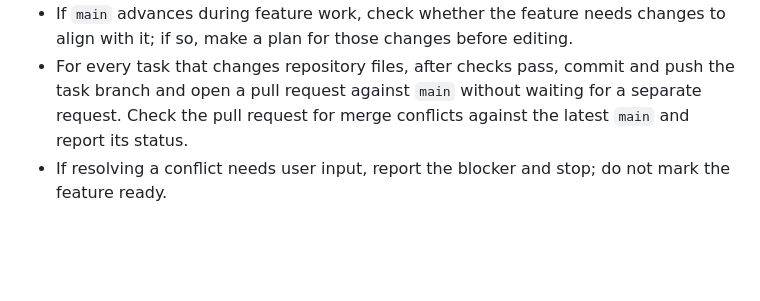
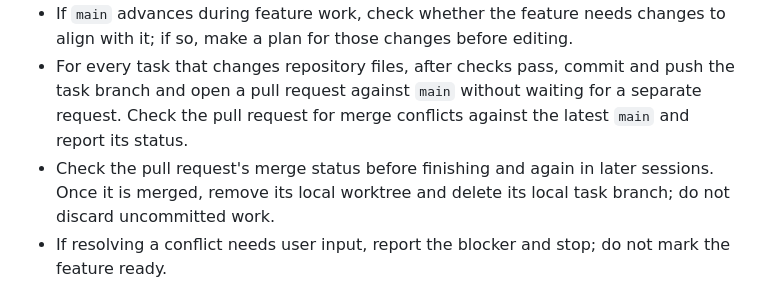
Before and after one commit to ratrat64/shl, a Markdown page: AGENTS.md, the part around the change. Drawn GitHub-style; blank space fills up the shorter version.

Commit message:
docs: clean up local worktrees after PR merge

```diff
--- a/AGENTS.md
+++ b/AGENTS.md
@@ -9,6 +9,7 @@
 - Preserve existing uncommitted work when consolidating changes from other worktrees.
 - If `main` advances during feature work, check whether the feature needs changes to align with it; if so, make a plan for those changes before editing.
 - For every task that changes repository files, after checks pass, commit and push the task branch and open a pull request against `main` without waiting for a separate request. Check the pull request for merge conflicts against the latest `main` and report its status.
+- Check the pull request's merge status before finishing and again in later sessions. Once it is merged, remove its local worktree and delete its local task branch; do not discard uncommitted work.
 - If resolving a conflict needs user input, report the blocker and stop; do not mark the feature ready.
 
 ## Git permissions
```
